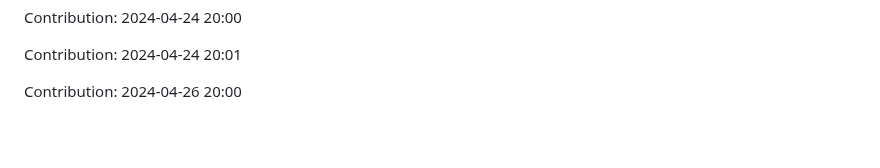
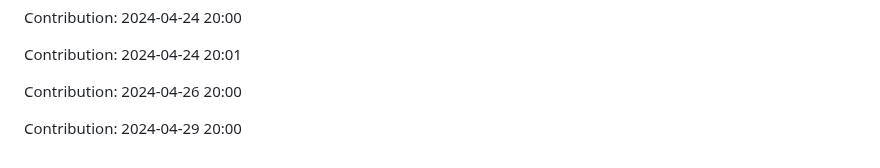
Before and after one commit to sooskesia/Google-Jobs-Schema-Generator, a Markdown page: README.md, the part around the change. Drawn GitHub-style; blank space fills up the shorter version.

Commit message:
"Contribution: 2024-04-29 20:00"

```diff
--- a/README.md
+++ b/README.md
@@ -295,3 +295,5 @@ Contribution: 2024-04-24 20:00
 Contribution: 2024-04-24 20:01
 
 Contribution: 2024-04-26 20:00
+
+Contribution: 2024-04-29 20:00
```
